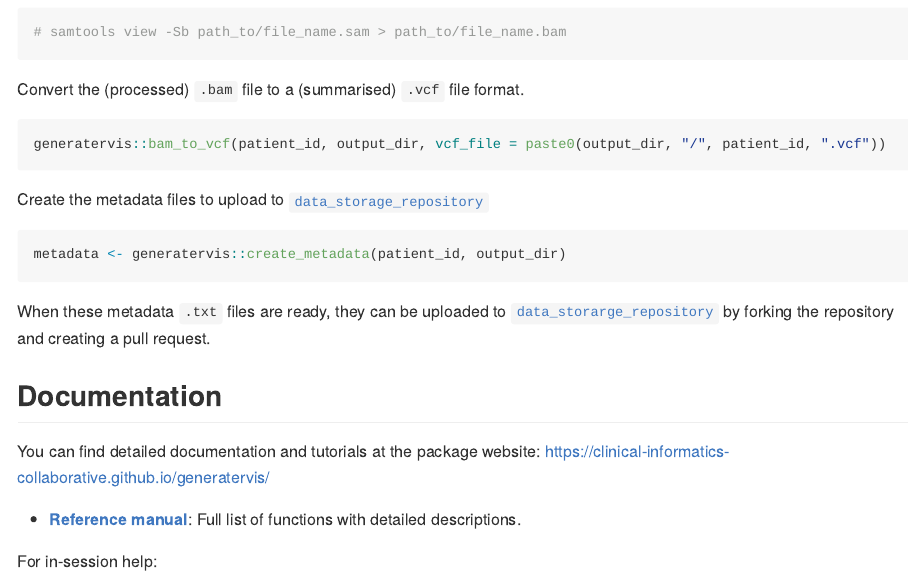
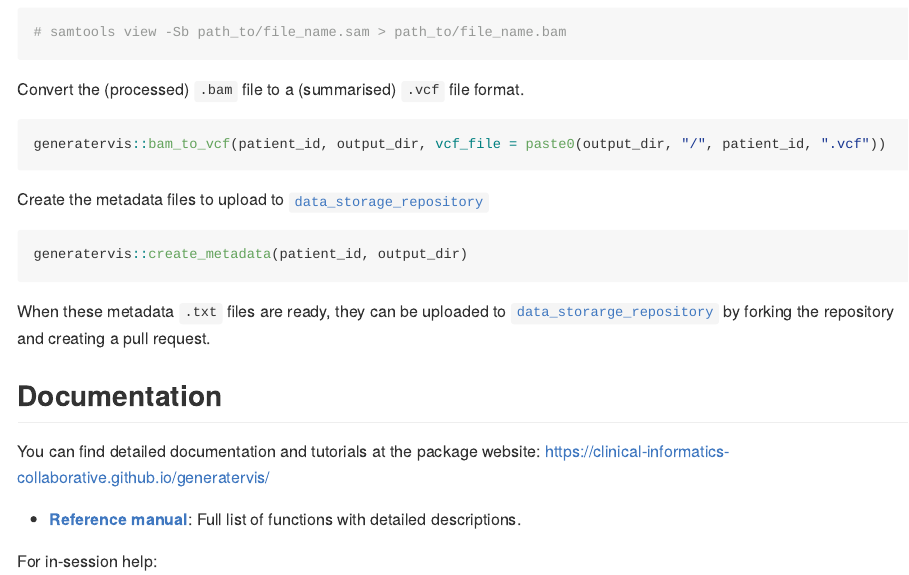
Before and after one commit to Clinical-Informatics-Collaborative/generatervis, an R Markdown document (README.Rmd): the page in a window 1100 px wide, from 1530 px down. The pictures show the output file README.md that the author committed with the source, drawn offline in the style of GitHub; long lines of code are wrapped; badge pictures from the web are left out.

Commit message:
update README #45

````diff
--- a/README.Rmd
+++ b/README.Rmd
@@ -91,7 +91,7 @@ generatervis::bam_to_vcf(patient_id, output_dir, vcf_file = paste0(output_dir, "
 Create the metadata files to upload to [`data_storage_repository`](https://github.com/Clinical-Informatics-Collaborative/data_storage_portal)
 
 ``` r
-metadata <- generatervis::create_metadata(patient_id, output_dir)
+generatervis::create_metadata(patient_id, output_dir)
 ```
 
 When these metadata `.txt` files are ready, they can be uploaded to
````
Also changed, not shown: R/bam_to_vcf.R (+13 -13 lines), R/create_metadata.R (+1 -1 lines), R/fastq_to_bam.R (+1 -1 lines), R/fill_fastq.R (+1 -1 lines), README.md, README.Rmd (4 more changed lines), 4 other files.
